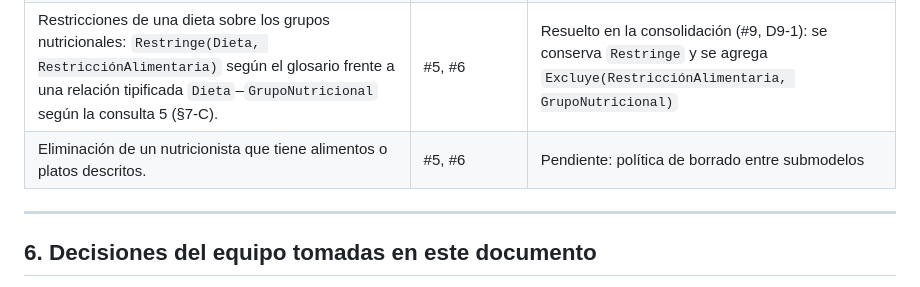
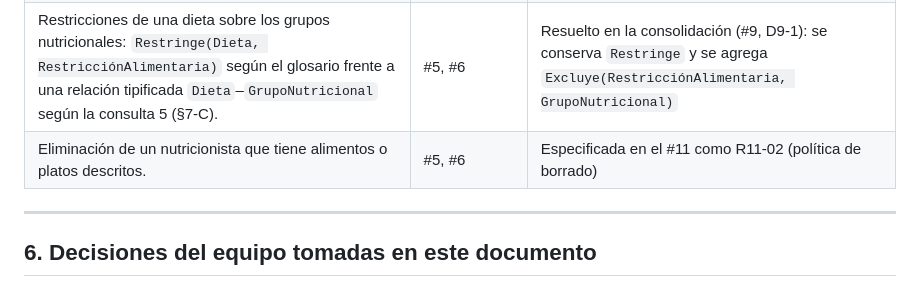
Before and after one commit to Team-Bales/Menus-Nutricionales, a Markdown page: docs/Submodelos Relacionales del MERX/Submodelo Alimento-Plato.md, the part around the change. Rendered like a GitHub page.

Commit message:
docs: remitir a R11-02 la política de borrado del submodelo #5

```diff
--- a/docs/Submodelos Relacionales del MERX/Submodelo Alimento-Plato.md
+++ b/docs/Submodelos Relacionales del MERX/Submodelo Alimento-Plato.md
@@ -115,7 +115,7 @@ Se registran para la consolidación del issue #11; su definición corresponde a
 | Composición de un menú en alimentos y platos (`Incluye`), y su conteo en las consultas 2 y 6: alimentos incluidos directamente más los alimentos de los platos incluidos, vía `Compone`. | #5, #7 | Modelado en el #7 (`Incluye` hacia `Alimento` y hacia `Plato`) |
 | Registro del consumo cuando el menú incluye un plato: a qué alimentos se imputa la aceptación o el rechazo. | #5, #7 | Resuelto en el #7: el consumo de un plato se registra por cada alimento que lo compone (convención adoptada de R7-06) |
 | Restricciones de una dieta sobre los grupos nutricionales: `Restringe(Dieta, RestricciónAlimentaria)` según el glosario frente a una relación tipificada `Dieta`–`GrupoNutricional` según la consulta 5 (§7-C). | #5, #6 | Resuelto en la consolidación (#9, D9-1): se conserva `Restringe` y se agrega `Excluye(RestricciónAlimentaria, GrupoNutricional)` |
-| Eliminación de un nutricionista que tiene alimentos o platos descritos. | #5, #6 | Pendiente: política de borrado entre submodelos |
+| Eliminación de un nutricionista que tiene alimentos o platos descritos. | #5, #6 | Especificada en el #11 como R11-02 (política de borrado) |
 
 ---
 
```
